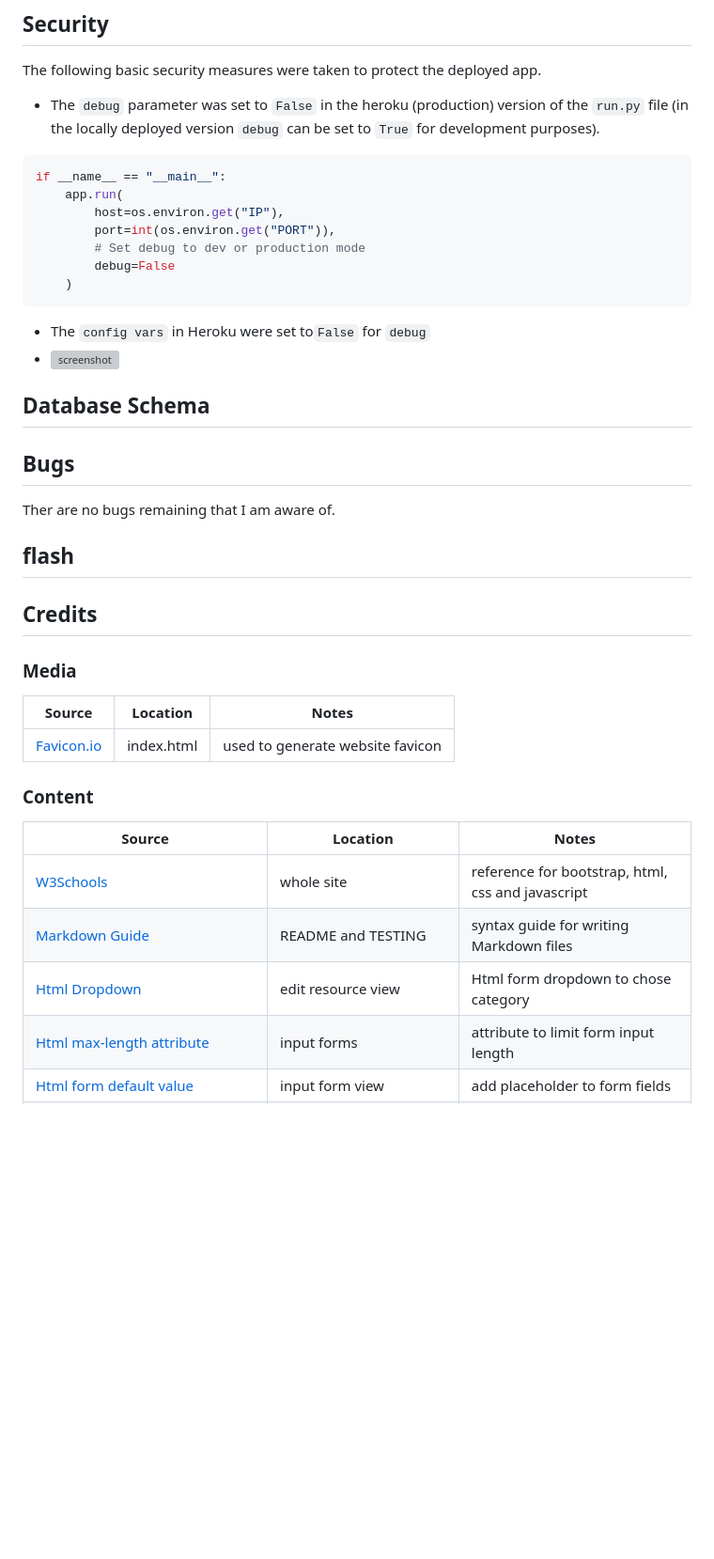
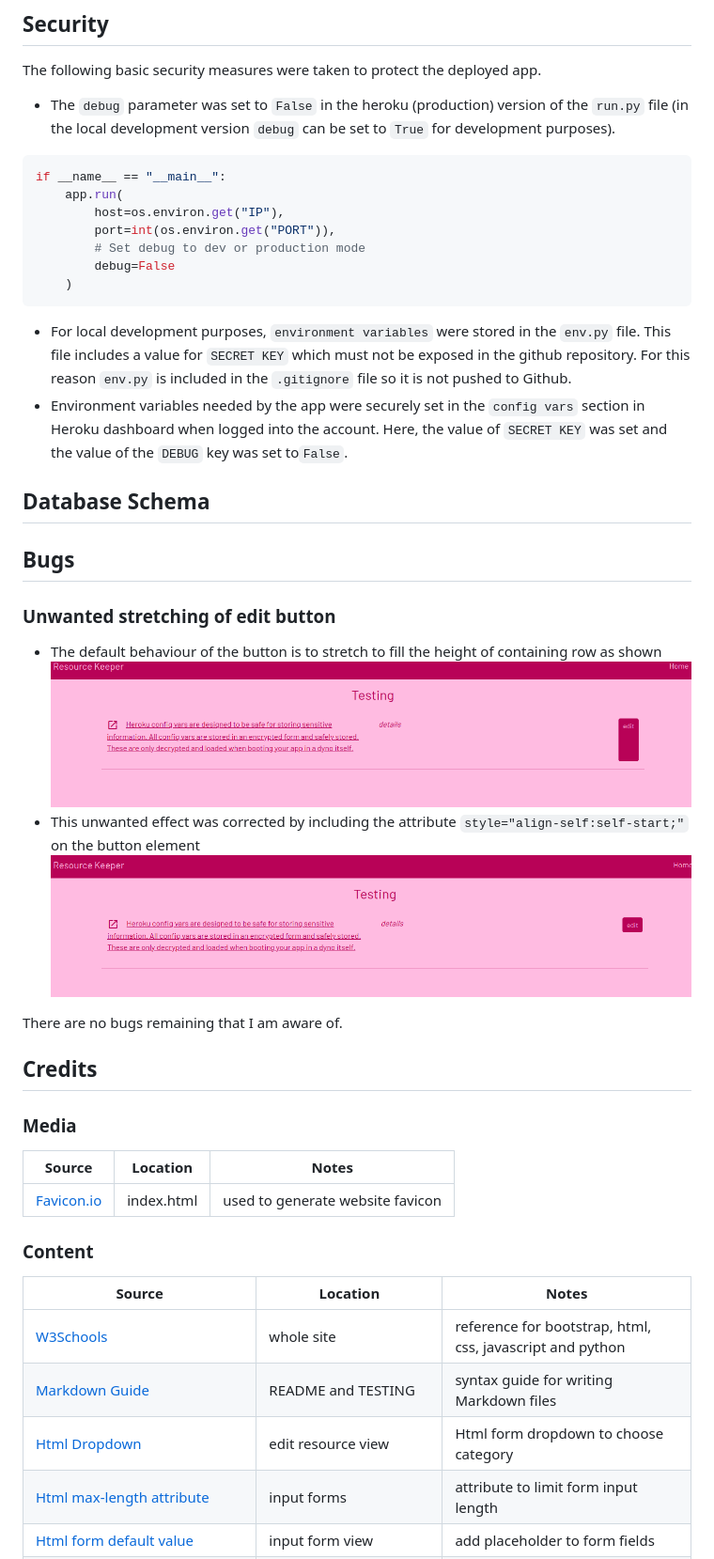
Before and after one commit to doctorandrewbrown/flask-resource-keeper, a Markdown page: README.md, the part around the change printed below. Shown: that part at 94% size. Rendered like a GitHub page; pictures changed too: documentation/images/bugs-button-stretch-corrected.png (added), documentation/images/bugs-button-stretch.png (added); blank space fills up the shorter version; grey boxes are pictures that could not be loaded.

````diff
--- a/README.md
+++ b/README.md
@@ -171,7 +171,7 @@ You can fork this repository by using the following steps:
 
 The following basic security measures were taken to protect the deployed app.
 - The ```debug``` parameter was set to ```False``` in the heroku (production) version of the ```run.py``` file
-(in the locally deployed version ```debug``` can be set to ```True``` for development purposes).
+(in the local development version ```debug``` can be set to ```True``` for development purposes).
 ```python
 if __name__ == "__main__":
     app.run(
@@ -181,14 +181,19 @@ if __name__ == "__main__":
         debug=False
     )
 ```
-- The `config vars` in Heroku were set to`False` for `debug`
-- ![screenshot](documentation/images/security-configvars.png)
+- For local development purposes, `environment variables` were stored in the `env.py` file. This file includes a value for `SECRET KEY` which must not be exposed in the github repository. For this reason `env.py` is included in the `.gitignore` file so it is not pushed to Github.
+- Environment variables needed by the app were securely set in the `config vars` section in Heroku dashboard when logged into the account. Here, the value of `SECRET KEY` was set and the value of the `DEBUG` key was set to`False`.
 
 ## Database Schema
 
 ## Bugs
-Ther are no bugs remaining that I am aware of.
-## flash
+### Unwanted stretching of edit button
+- The default behaviour of the button is to stretch to fill the height of containing row as shown
+![screenshot](documentation/images/bugs-button-stretch.png)
+- This unwanted effect was corrected by including the attribute `style="align-self:self-start;"` on the button element
+![screenshot](documentation/images/bugs-button-stretch-corrected.png)
+
+There are no bugs remaining that I am aware of.
 
 ## Credits
 ### Media
@@ -200,9 +205,9 @@ Ther are no bugs remaining that I am aware of.
 
 | Source | Location | Notes |
 | --- | --- | --- |
-| [W3Schools](https://www.w3schools.com/) | whole site | reference for bootstrap, html, css and javascript |
+| [W3Schools](https://www.w3schools.com/) | whole site | reference for bootstrap, html, css, javascript and python |
 | [Markdown Guide](https://www.markdownguide.org/cheat-sheet/) | README and TESTING | syntax guide for writing Markdown files |
-| [Html Dropdown](https://www.w3schools.com/css/tryit.asp?filename=trycss_dropdown_text) | edit resource view | Html form dropdown to chose category |
+| [Html Dropdown](https://www.w3schools.com/css/tryit.asp?filename=trycss_dropdown_text) | edit resource view | Html form dropdown to choose category |
 | [Html max-length attribute](https://www.w3schools.com/tags/att_input_maxlength.asp) | input forms | attribute to limit form input length |
 | [Html form default value](https://linuxhint.com/add-default-value-for-html-textarea/)| input form view | add placeholder to form fields |
 | [Flask error messages](https://www.digitalocean.com/community/tutorials/how-to-handle-errors-in-a-flask-application) | routes.py | Use of flask error messages|
````
Also changed, not shown: other parts of README.md (+9 -9 lines), TESTING.md (+16 -10 lines), documentation/images/features-view-resources.png (added).
